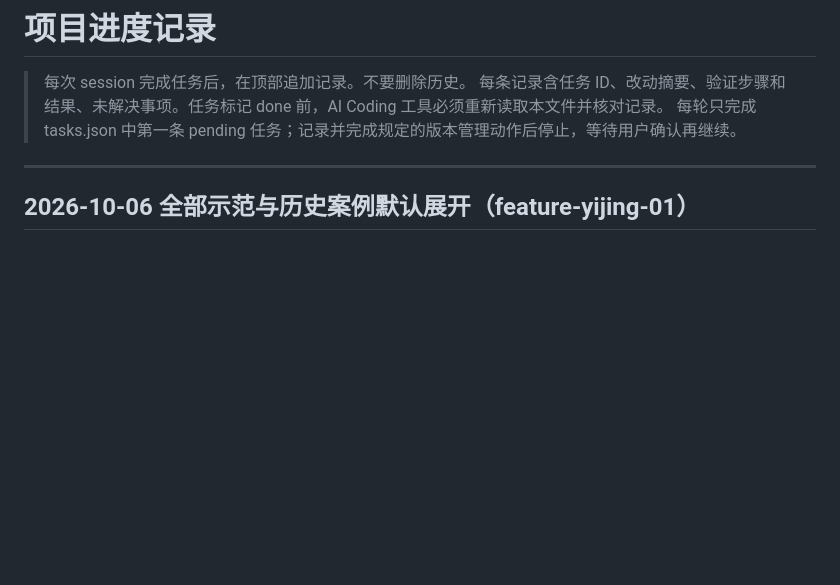
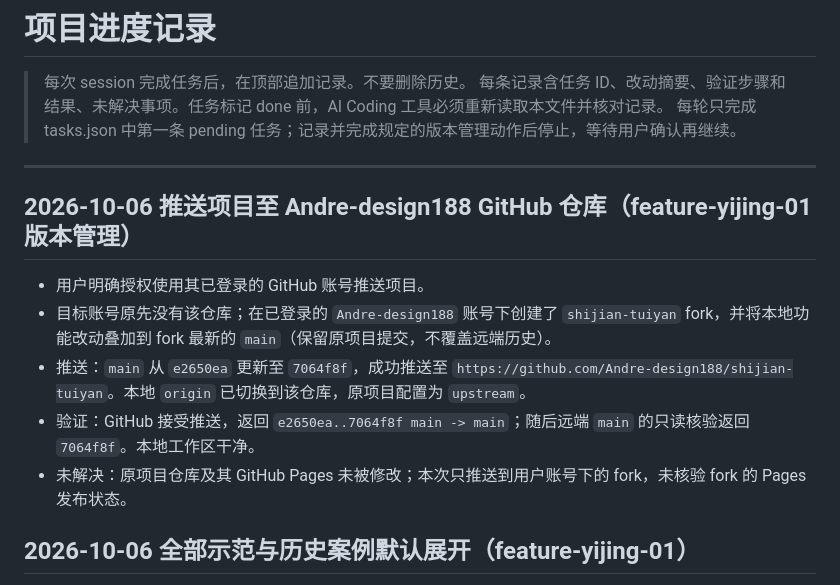
Before and after one commit to Andre-design188/shijian-tuiyan, a Markdown page: progress.md, the part around the change. Rendered like a GitHub page; blank space fills up the shorter version.

Commit message:
docs(progress): record GitHub push

```diff
--- a/progress.md
+++ b/progress.md
@@ -5,6 +5,14 @@
 > 每轮只完成 tasks.json 中第一条 pending 任务；记录并完成规定的版本管理动作后停止，等待用户确认再继续。
 
 ---
+
+## 2026-10-06 推送项目至 Andre-design188 GitHub 仓库（feature-yijing-01 版本管理）
+
+- 用户明确授权使用其已登录的 GitHub 账号推送项目。
+- 目标账号原先没有该仓库；在已登录的 `Andre-design188` 账号下创建了 `shijian-tuiyan` fork，并将本地功能改动叠加到 fork 最新的 `main`（保留原项目提交，不覆盖远端历史）。
+- 推送：`main` 从 `e2650ea` 更新至 `7064f8f`，成功推送至 `https://github.com/Andre-design188/shijian-tuiyan`。本地 `origin` 已切换到该仓库，原项目配置为 `upstream`。
+- 验证：GitHub 接受推送，返回 `e2650ea..7064f8f main -> main`；随后远端 `main` 的只读核验返回 `7064f8f`。本地工作区干净。
+- 未解决：原项目仓库及其 GitHub Pages 未被修改；本次只推送到用户账号下的 fork，未核验 fork 的 Pages 发布状态。
 
 ## 2026-10-06 全部示范与历史案例默认展开（feature-yijing-01）
 
```
